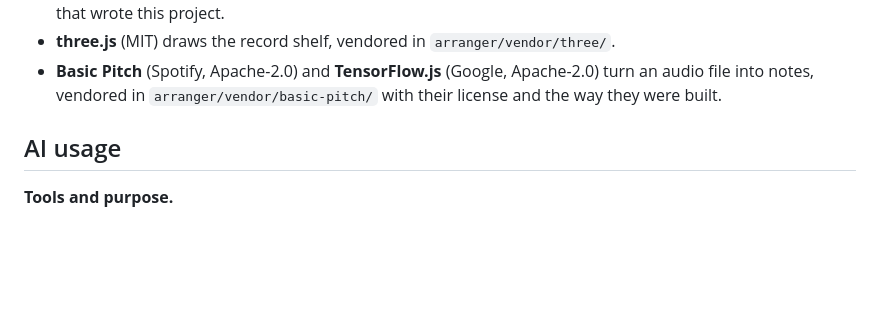
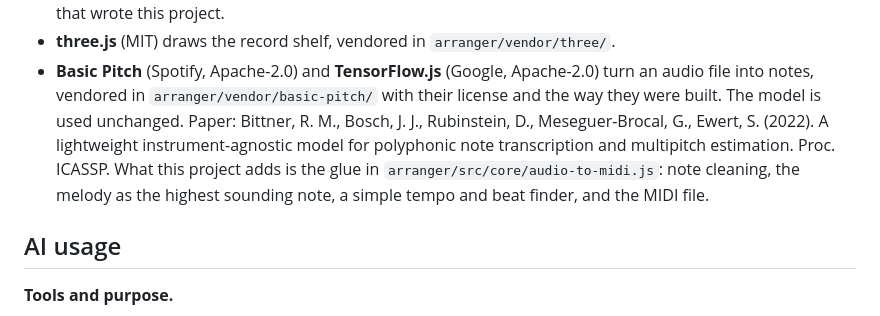
Before and after one commit to GiowGiow/nes-genetic-arranger, a Markdown page: README.md, the part around the change. Rendered like a GitHub page; blank space fills up the shorter version.

Commit message:
README: credit the Basic Pitch paper and say what the audio import adds

```diff
--- a/README.md
+++ b/README.md
@@ -691,6 +691,11 @@ Meter terms (specs 003 and 006):
 - **three.js** (MIT) draws the record shelf, vendored in `arranger/vendor/three/`.
 - **Basic Pitch** (Spotify, Apache-2.0) and **TensorFlow.js** (Google, Apache-2.0) turn an audio file
   into notes, vendored in `arranger/vendor/basic-pitch/` with their license and the way they were built.
+  The model is used unchanged. Paper: Bittner, R. M., Bosch, J. J., Rubinstein, D., Meseguer-Brocal, G.,
+  Ewert, S. (2022). A lightweight instrument-agnostic model for polyphonic note transcription and
+  multipitch estimation. Proc. ICASSP. What this project adds is the glue in
+  `arranger/src/core/audio-to-midi.js`: note cleaning, the melody as the highest sounding note, a
+  simple tempo and beat finder, and the MIDI file.
 
 ## AI usage
 
```
